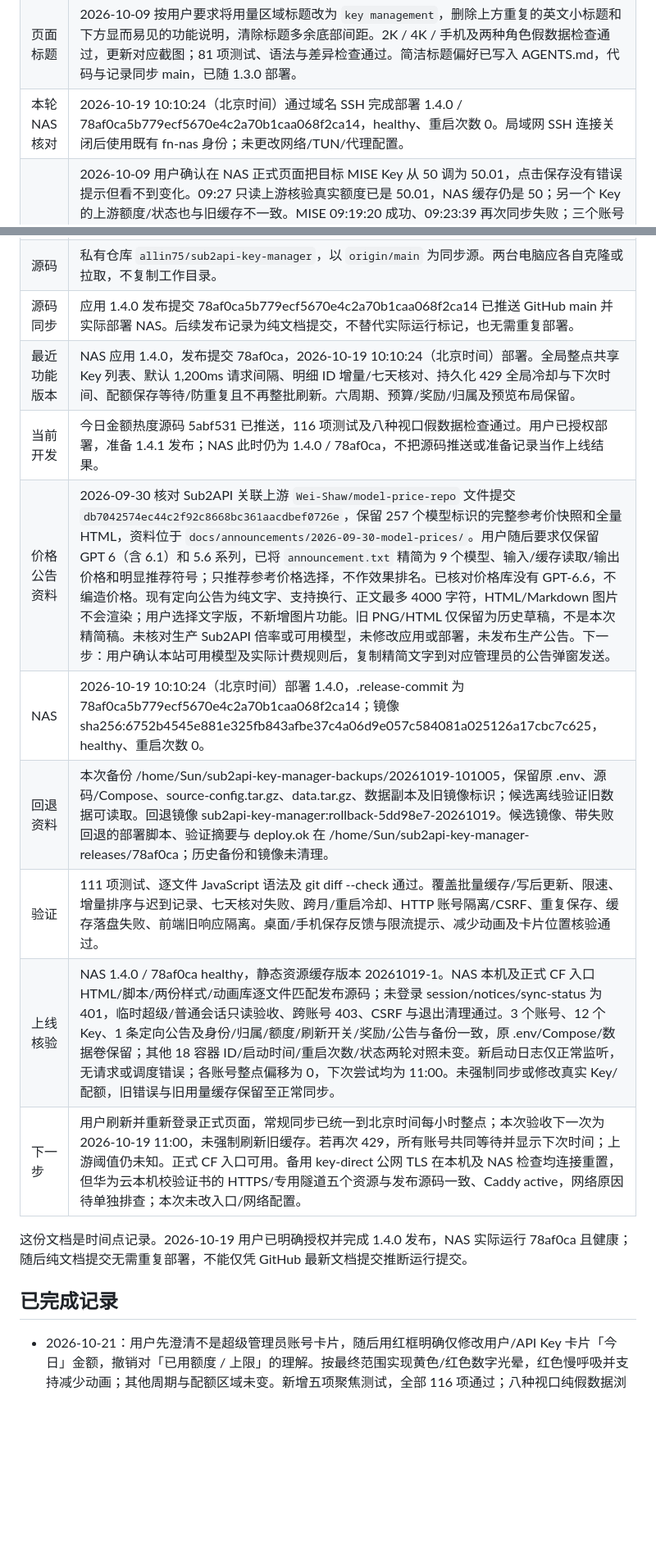
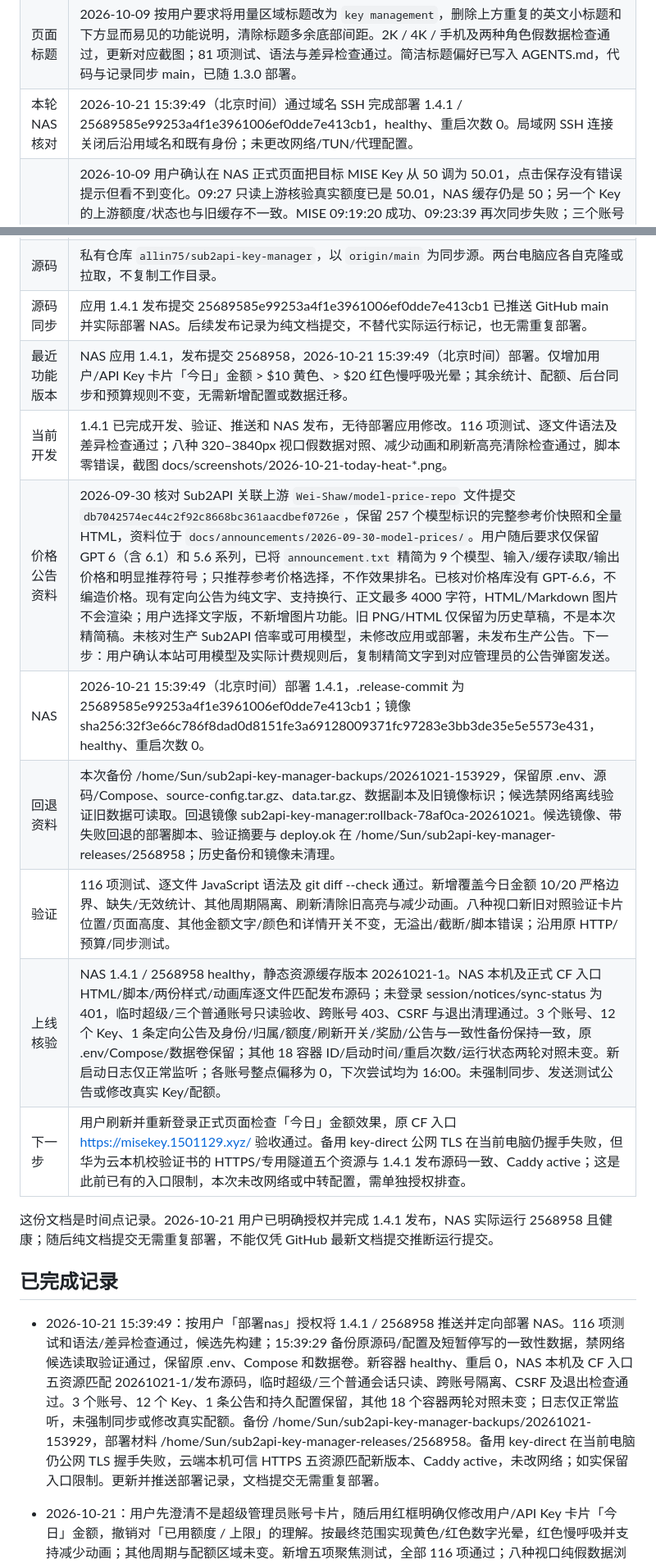
Before and after one commit to allin75/sub2api-key-manager, a Markdown page: docs/PROJECT_HANDOFF.md, 2 parts joined by grey strips. Shown at 82% size. GitHub-like rendering; blank space fills up the shorter version.

Commit message:
docs: record 1.4.1 NAS deployment and verification

```diff
--- a/docs/PROJECT_HANDOFF.md
+++ b/docs/PROJECT_HANDOFF.md
@@ -22,23 +22,25 @@
 | 每小时同步 | 2026-10-09 按用户批准方案完成并部署 `1.3.0`，功能提交 `e95c849`：管理员固定时隙 :00/:10/:20，每小时正常查询各自 Key，保留夜间暂停；保存上游 ID 后定向读取。页面有真实刷新状态、按钮横向动画、“数据刷新于”、下一次刷新及可展开失败/恢复记录，按管理员隔离保留最近 200 条。配额保存与后续刷新结果已分别提示。静态资源 `20261009-3`，包含此前大屏适配及简洁标题。89 项测试及本地假数据桌面/手机检查通过；截图 `docs/screenshots/2026-10-09-hourly-sync-*.png`。GitHub 源码已同步，NAS 实际部署和验证见下方。用户说明连接故障与 TUN 有关，本轮 SSH 连接已恢复。 |
 | 大屏适配 | 2026-10-09 用户确认保留 API Key 双列、加宽并同步放大方案。已完成流式内容区及阅读尺寸：2560×1440 对应 1560px 内容区 / 20px 根字号，3840×2160 对应 2200px / 24px；登录、公告、设置及七天预览一同适配，静态资源版本为 `20261009-2`。81 项测试、语法及差异检查通过；本地纯假数据浏览器检查 1080p、2K、4K、手机与 125% / 150% / 200% 缩放等效视口，无横向溢出、金额截断或脚本错误。1080p 与手机关键区域几何尺寸逐项与修改前一致；固定预览跨分辨率调整、公告收缩及减少动画模式通过。截图 `docs/screenshots/2026-10-09-large-screen-*.png`，方案和计划在 `docs/superpowers/`。本次代码及交接记录同步 GitHub main，已随 1.3.0 部署 NAS。 |
 | 页面标题 | 2026-10-09 按用户要求将用量区域标题改为 `key management`，删除上方重复的英文小标题和下方显而易见的功能说明，清除标题多余底部间距。2K / 4K / 手机及两种角色假数据检查通过，更新对应截图；81 项测试、语法与差异检查通过。简洁标题偏好已写入 AGENTS.md，代码与记录同步 main，已随 1.3.0 部署。 |
-| 本轮 NAS 核对 | 2026-10-19 10:10:24（北京时间）通过域名 SSH 完成部署 1.4.0 / 78af0ca5b779ecf5670e4c2a70b1caa068f2ca14，healthy、重启次数 0。局域网 SSH 连接关闭后使用既有 fn-nas 身份；未更改网络/TUN/代理配置。 |
+| 本轮 NAS 核对 | 2026-10-21 15:39:49（北京时间）通过域名 SSH 完成部署 1.4.1 / 25689585e99253a4f1e3961006ef0dde7e413cb1，healthy、重启次数 0。局域网 SSH 连接关闭后沿用域名和既有身份；未更改网络/TUN/代理配置。 |
 | 额度保存排查 | 2026-10-09 用户确认在 NAS 正式页面把目标 MISE Key 从 50 调为 50.01，点击保存没有错误提示但看不到变化。09:27 只读上游核验真实额度已是 50.01，NAS 缓存仍是 50；另一个 Key 的上游额度/状态也与旧缓存不一致。MISE 09:19:20 成功、09:23:39 再次同步失败；三个账号均无 budget.blocked 或 paused，不能归因本地副本写保护、额度用尽或恢复规则。09:25 三轮 MISE 读取全部 200；09:26–09:27 用内存副本完整重放三个账号同步，包括体验账号分页明细，全部成功，全程阻止上游写入。纯假数据复现 `quota()` 写入成功后 `sync()` 失败仍正常返回旧缓存，解释保存生效但页面旧值；当次底层网络原因未被生产日志保存。09:30:07 NAS 自动同步成功、error=null，目标缓存已更新为 50.01；体验账号 09:30:05 同步成功，另一处额度/状态差异也消除。未重启、部署或再次修改真实额度；下一步用户刷新正式网页核验，后续代码修复应区分保存结果与刷新结果，并补充等待及底层错误记录。 |
 | 用量同步排查 | 2026-10-08 22:29 MISE 正式缓存已恢复成功同步，`lastSuccessAt=2026-10-08T14:29:47.132Z`、error=null，账号/Key/额度/公告设置核验保留。按用户要求从运行中 NAS 容器拉取 `/app` 和独立业务快照，在本地建立只读复刻；15 个源码/静态文件与 `4db3c6c` 全部一致，运行时同为 Node.js 24.19.0。原生请求版 `http://127.0.0.1:3111/` 与 curl 传输对照版 `http://127.0.0.1:3112/` 均成功同步 MISE 3 个 Key：登录、列表、每日用量接口均200，桌面/手机页面检查无脚本错误。本次未发现程序更新或接口不兼容；NAS 同时段只读接口亦成功，正常刷新随后恢复，但此前间歇失败根因仍未确证，不能直接归功停代理。两个代理 `qwrt`/`mihomo-lan-proxy` 继续按用户要求停用；生产代码/上游地址未改。临时副本 `/Users/sun/Documents/ChatGPT/FNNas/work/key-manager-local-replica-20261008` 继续运行，仅监听本机，禁用自动调度并阻止上游写入；源码、凭据、业务快照、截图仅在私有本地目录，不提交Git。恢复复核：管理器自17:40未再重启；两代理22:14停后仍失败过，22:26左右读取恢复，22:29是正常手动刷新成功。随后NAS主页3次200、重新登录/列表成功；能确定连接恢复，不能唯一归因停代理。其他两个账号仍旧缓存，本轮未刷新。下一步：用户查看本地与NAS页面；如再次失败，再依据具体连接记录排查网络。停代理对照 `/home/Sun/sub2api-key-manager-releases/proxy-stop-check-20261008-221430`，地址切换备份 `/home/Sun/sub2api-key-manager-backups/upstream-url-20261008-174007`。 |
 | 源码 | 私有仓库 `allin75/sub2api-key-manager`，以 `origin/main` 为同步源。两台电脑应各自克隆或拉取，不复制工作目录。 |
-| 源码同步 | 应用 1.4.0 发布提交 78af0ca5b779ecf5670e4c2a70b1caa068f2ca14 已推送 GitHub main 并实际部署 NAS。后续发布记录为纯文档提交，不替代实际运行标记，也无需重复部署。 |
-| 最近功能版本 | NAS 应用 1.4.0，发布提交 78af0ca，2026-10-19 10:10:24（北京时间）部署。全局整点共享 Key 列表、默认 1,200ms 请求间隔、明细 ID 增量/七天核对、持久化 429 全局冷却与下次时间、配额保存等待/防重复且不再整批刷新。六周期、预算/奖励/归属及预览布局保留。 |
-| 当前开发 | 今日金额热度源码 5abf531 已推送，116 项测试及八种视口假数据检查通过。用户已授权部署，准备 1.4.1 发布；NAS 此时仍为 1.4.0 / 78af0ca，不把源码推送或准备记录当作上线结果。 |
+| 源码同步 | 应用 1.4.1 发布提交 25689585e99253a4f1e3961006ef0dde7e413cb1 已推送 GitHub main 并实际部署 NAS。后续发布记录为纯文档提交，不替代实际运行标记，也无需重复部署。 |
+| 最近功能版本 | NAS 应用 1.4.1，发布提交 2568958，2026-10-21 15:39:49（北京时间）部署。仅增加用户/API Key 卡片「今日」金额 > $10 黄色、> $20 红色慢呼吸光晕；其余统计、配额、后台同步和预算规则不变，无需新增配置或数据迁移。 |
+| 当前开发 | 1.4.1 已完成开发、验证、推送和 NAS 发布，无待部署应用修改。116 项测试、逐文件语法及差异检查通过；八种 320–3840px 视口假数据对照、减少动画和刷新高亮清除检查通过，脚本零错误，截图 docs/screenshots/2026-10-21-today-heat-*.png。 |
 | 价格公告资料 | 2026-09-30 核对 Sub2API 关联上游 `Wei-Shaw/model-price-repo` 文件提交 `db7042574ec44c2f92c8668bc361aacdbef0726e`，保留 257 个模型标识的完整参考价快照和全量 HTML，资料位于 `docs/announcements/2026-09-30-model-prices/`。用户随后要求仅保留 GPT 6（含 6.1）和 5.6 系列，已将 `announcement.txt` 精简为 9 个模型、输入/缓存读取/输出价格和明显推荐符号；只推荐参考价格选择，不作效果排名。已核对价格库没有 GPT-6.6，不编造价格。现有定向公告为纯文字、支持换行、正文最多 4000 字符，HTML/Markdown 图片不会渲染；用户选择文字版，不新增图片功能。旧 PNG/HTML 仅保留为历史草稿，不是本次精简稿。未核对生产 Sub2API 倍率或可用模型，未修改应用或部署，未发布生产公告。下一步：用户确认本站可用模型及实际计费规则后，复制精简文字到对应管理员的公告弹窗发送。 |
-| NAS | 2026-10-19 10:10:24（北京时间）部署 1.4.0，.release-commit 为 78af0ca5b779ecf5670e4c2a70b1caa068f2ca14；镜像 sha256:6752b4545e881e325fb843afbe37c4a06d9e057c584081a025126a17cbc7c625，healthy、重启次数 0。 |
-| 回退资料 | 本次备份 /home/Sun/sub2api-key-manager-backups/20261019-101005，保留原 .env、源码/Compose、source-config.tar.gz、data.tar.gz、数据副本及旧镜像标识；候选离线验证旧数据可读取。回退镜像 sub2api-key-manager:rollback-5dd98e7-20261019。候选镜像、带失败回退的部署脚本、验证摘要与 deploy.ok 在 /home/Sun/sub2api-key-manager-releases/78af0ca；历史备份和镜像未清理。 |
-| 验证 | 111 项测试、逐文件 JavaScript 语法及 git diff --check 通过。覆盖批量缓存/写后更新、限速、增量排序与迟到记录、七天核对失败、跨月/重启冷却、HTTP 账号隔离/CSRF、重复保存、缓存落盘失败、前端旧响应隔离。桌面/手机保存反馈与限流提示、减少动画及卡片位置核验通过。 |
-| 上线核验 | NAS 1.4.0 / 78af0ca healthy，静态资源缓存版本 20261019-1。NAS 本机及正式 CF 入口 HTML/脚本/两份样式/动画库逐文件匹配发布源码；未登录 session/notices/sync-status 为 401，临时超级/普通会话只读验收、跨账号 403、CSRF 与退出清理通过。3 个账号、12 个 Key、1 条定向公告及身份/归属/额度/刷新开关/奖励/公告与备份一致，原 .env/Compose/数据卷保留；其他 18 容器 ID/启动时间/重启次数/状态两轮对照未变。新启动日志仅正常监听，无请求或调度错误；各账号整点偏移为 0，下次尝试均为 11:00。未强制同步或修改真实 Key/配额，旧错误与旧用量缓存保留至正常同步。 |
-| 下一步 | 用户刷新并重新登录正式页面，常规同步已统一到北京时间每小时整点；本次验收下一次为 2026-10-19 11:00，未强制刷新旧缓存。若再次 429，所有账号共同等待并显示下次时间；上游阈值仍未知。正式 CF 入口可用。备用 key-direct 公网 TLS 在本机及 NAS 检查均连接重置，但华为云本机校验证书的 HTTPS/专用隧道五个资源与发布源码一致、Caddy active，网络原因待单独排查；本次未改入口/网络配置。 |
+| NAS | 2026-10-21 15:39:49（北京时间）部署 1.4.1，.release-commit 为 25689585e99253a4f1e3961006ef0dde7e413cb1；镜像 sha256:32f3e66c786f8dad0d8151fe3a69128009371fc97283e3bb3de35e5e5573e431，healthy、重启次数 0。 |
+| 回退资料 | 本次备份 /home/Sun/sub2api-key-manager-backups/20261021-153929，保留原 .env、源码/Compose、source-config.tar.gz、data.tar.gz、数据副本及旧镜像标识；候选禁网络离线验证旧数据可读取。回退镜像 sub2api-key-manager:rollback-78af0ca-20261021。候选镜像、带失败回退的部署脚本、验证摘要与 deploy.ok 在 /home/Sun/sub2api-key-manager-releases/2568958；历史备份和镜像未清理。 |
+| 验证 | 116 项测试、逐文件 JavaScript 语法及 git diff --check 通过。新增覆盖今日金额 10/20 严格边界、缺失/无效统计、其他周期隔离、刷新清除旧高亮与减少动画。八种视口新旧对照验证卡片位置/页面高度、其他金额文字/颜色和详情开关不变，无溢出/截断/脚本错误；沿用原 HTTP/预算/同步测试。 |
+| 上线核验 | NAS 1.4.1 / 2568958 healthy，静态资源缓存版本 20261021-1。NAS 本机及正式 CF 入口 HTML/脚本/两份样式/动画库逐文件匹配发布源码；未登录 session/notices/sync-status 为 401，临时超级/三个普通账号只读验收、跨账号 403、CSRF 与退出清理通过。3 个账号、12 个 Key、1 条定向公告及身份/归属/额度/刷新开关/奖励/公告与一致性备份保持一致，原 .env/Compose/数据卷保留；其他 18 容器 ID/启动时间/重启次数/运行状态两轮对照未变。新启动日志仅正常监听；各账号整点偏移为 0，下次尝试均为 16:00。未强制同步、发送测试公告或修改真实 Key/配额。 |
+| 下一步 | 用户刷新并重新登录正式页面检查「今日」金额效果，原 CF 入口 https://misekey.1501129.xyz/ 验收通过。备用 key-direct 公网 TLS 在当前电脑仍握手失败，但华为云本机校验证书的 HTTPS/专用隧道五个资源与 1.4.1 发布源码一致、Caddy active；这是此前已有的入口限制，本次未改网络或中转配置，需单独授权排查。 |
 
-这份文档是时间点记录。2026-10-19 用户已明确授权并完成 1.4.0 发布，NAS 实际运行 78af0ca 且健康；随后纯文档提交无需重复部署，不能仅凭 GitHub 最新文档提交推断运行提交。
+这份文档是时间点记录。2026-10-21 用户已明确授权并完成 1.4.1 发布，NAS 实际运行 2568958 且健康；随后纯文档提交无需重复部署，不能仅凭 GitHub 最新文档提交推断运行提交。
 
 ## 已完成记录
+
+- 2026-10-21 15:39:49：按用户「部署nas」授权将 1.4.1 / 2568958 推送并定向部署 NAS。116 项测试和语法/差异检查通过，候选先构建；15:39:29 备份原源码/配置及短暂停写的一致性数据，禁网络候选读取验证通过，保留原 .env、Compose 和数据卷。新容器 healthy、重启 0，NAS 本机及 CF 入口五资源匹配 20261021-1/发布源码，临时超级/三个普通会话只读、跨账号隔离、CSRF 及退出检查通过。3 个账号、12 个 Key、1 条公告和持久配置保留，其他 18 个容器两轮对照未变；日志仅正常监听，未强制同步或修改真实配额。备份 /home/Sun/sub2api-key-manager-backups/20261021-153929，部署材料 /home/Sun/sub2api-key-manager-releases/2568958。备用 key-direct 在当前电脑仍公网 TLS 握手失败，云端本机可信 HTTPS 五资源匹配新版本、Caddy active，未改网络；如实保留入口限制。更新并推送部署记录，文档提交无需重复部署。
 
 - 2026-10-21：用户先澄清不是超级管理员账号卡片，随后用红框明确仅修改用户/API Key 卡片「今日」金额，撤销对「已用额度 / 上限」的理解。按最终范围实现黄色/红色数字光晕，红色慢呼吸并支持减少动画；其他周期与配额区域未变。新增五项聚焦测试，全部 116 项通过；八种视口纯假数据浏览器对照及桌面/手机截图目视核验通过，未访问真实上游。核对 Git/NAS 后提交推送源码与记录，NAS 未部署，等待效果确认及发布授权。
 
```
Also changed, not shown: other parts of docs/PROJECT_HANDOFF.md (+3 -3 lines).
